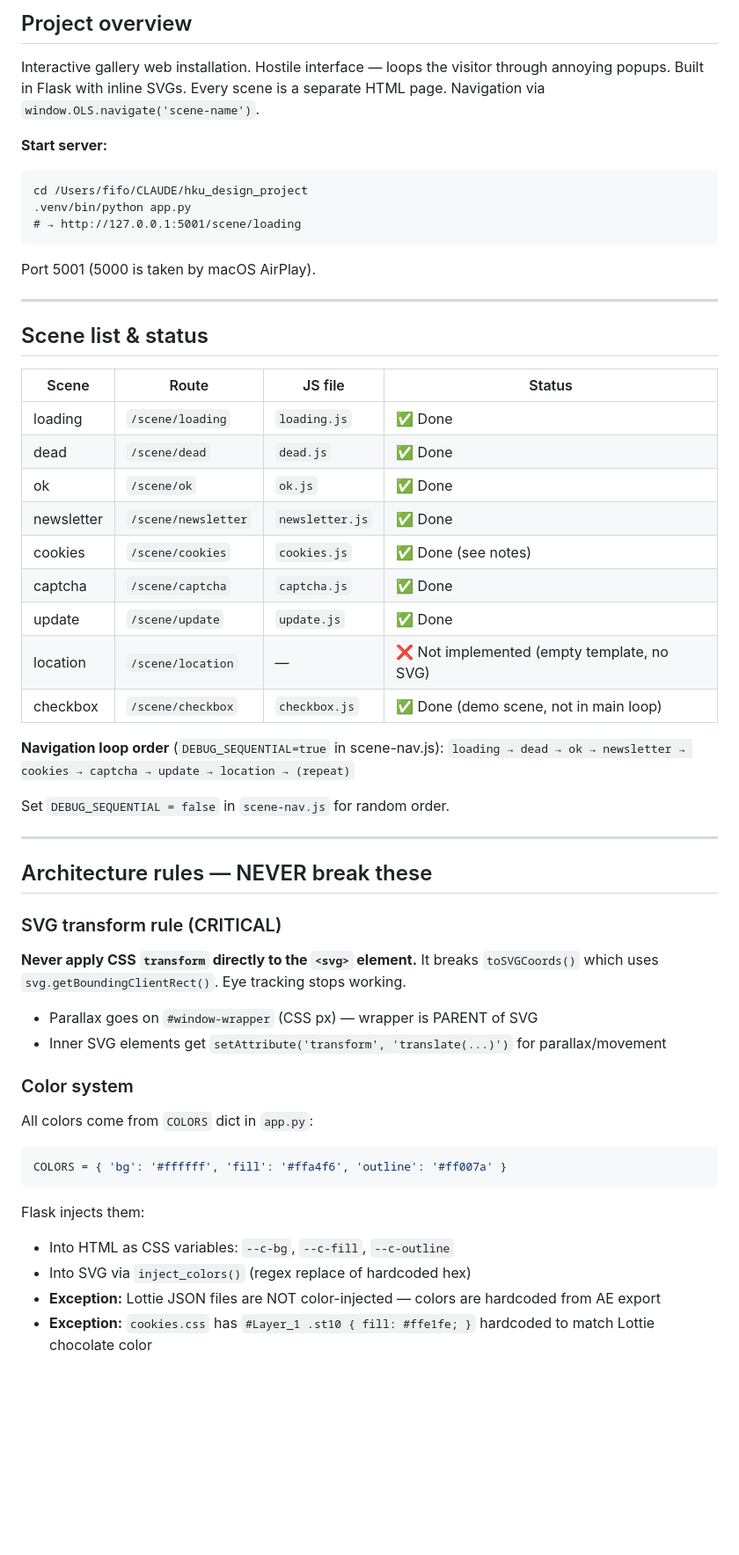
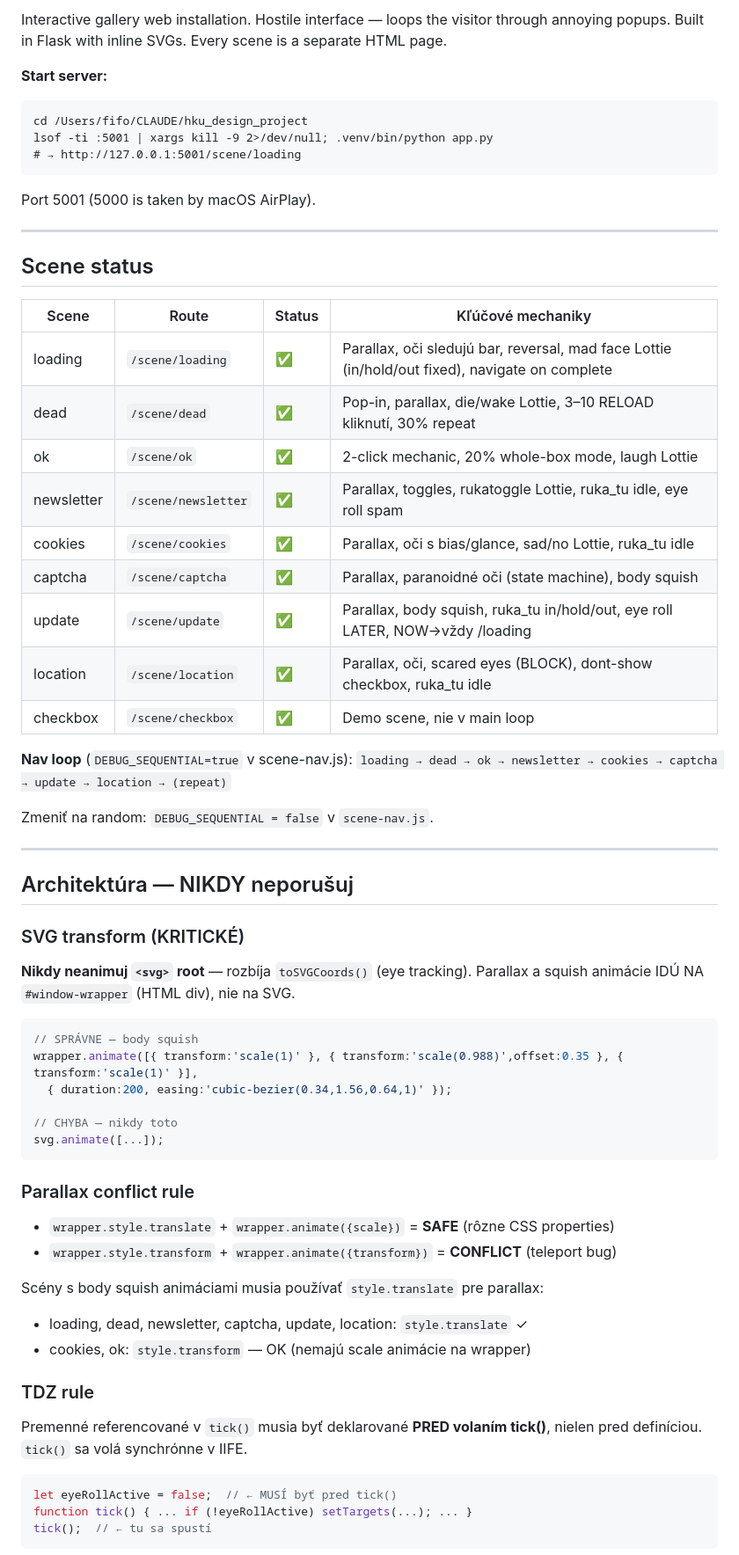
Before and after one commit to fifodovicovic/onelaststep, a Markdown page: HANDOFF.md, the part around one of its changes. Shown at 88% size. Rendered like a GitHub page; blank space fills up the shorter version.

Commit message:
docs: aktualizácia HANDOFF.md — všetky scény, mechaniky, architektonické pravidlá
Co-Authored-By: Claude Sonnet 4.6 <noreply@anthropic.com>

````diff
--- a/HANDOFF.md
+++ b/HANDOFF.md
@@ -2,52 +2,65 @@
 
-## Project overview
-Interactive gallery web installation. Hostile interface — loops the visitor through annoying popups. Built in Flask with inline SVGs. Every scene is a separate HTML page. Navigation via `window.OLS.navigate('scene-name')`.
+Interactive gallery web installation. Hostile interface — loops the visitor through annoying popups. Built in Flask with inline SVGs. Every scene is a separate HTML page.
 
 **Start server:**
 ```
 cd /Users/fifo/CLAUDE/hku_design_project
-.venv/bin/python app.py
+lsof -ti :5001 | xargs kill -9 2>/dev/null; .venv/bin/python app.py
 # → http://127.0.0.1:5001/scene/loading
 ```
 Port 5001 (5000 is taken by macOS AirPlay).
 
 ---
 
-## Scene list & status
+## Scene status
 
-| Scene | Route | JS file | Status |
-|-------|-------|---------|--------|
-| loading | `/scene/loading` | `loading.js` | ✅ Done |
-| dead | `/scene/dead` | `dead.js` | ✅ Done |
-| ok | `/scene/ok` | `ok.js` | ✅ Done |
-| newsletter | `/scene/newsletter` | `newsletter.js` | ✅ Done |
-| cookies | `/scene/cookies` | `cookies.js` | ✅ Done (see notes) |
-| captcha | `/scene/captcha` | `captcha.js` | ✅ Done |
-| update | `/scene/update` | `update.js` | ✅ Done |
-| location | `/scene/location` | — | ❌ Not implemented (empty template, no SVG) |
-| checkbox | `/scene/checkbox` | `checkbox.js` | ✅ Done (demo scene, not in main loop) |
+| Scene | Route | Status | Kľúčové mechaniky |
+|-------|-------|--------|-------------------|
+| loading | `/scene/loading` | ✅ | Parallax, oči sledujú bar, reversal, mad face Lottie (in/hold/out fixed), navigate on complete |
+| dead | `/scene/dead` | ✅ | Pop-in, parallax, die/wake Lottie, 3–10 RELOAD kliknutí, 30% repeat |
+| ok | `/scene/ok` | ✅ | 2-click mechanic, 20% whole-box mode, laugh Lottie |
+| newsletter | `/scene/newsletter` | ✅ | Parallax, toggles, rukatoggle Lottie, ruka_tu idle, eye roll spam |
+| cookies | `/scene/cookies` | ✅ | Parallax, oči s bias/glance, sad/no Lottie, ruka_tu idle |
+| captcha | `/scene/captcha` | ✅ | Parallax, paranoidné oči (state machine), body squish |
+| update | `/scene/update` | ✅ | Parallax, body squish, ruka_tu in/hold/out, eye roll LATER, NOW→vždy /loading |
+| location | `/scene/location` | ✅ | Parallax, oči, scared eyes (BLOCK), dont-show checkbox, ruka_tu idle |
+| checkbox | `/scene/checkbox` | ✅ | Demo scene, nie v main loop |
 
-**Navigation loop order** (`DEBUG_SEQUENTIAL=true` in scene-nav.js):
+**Nav loop** (`DEBUG_SEQUENTIAL=true` v scene-nav.js):
 `loading → dead → ok → newsletter → cookies → captcha → update → location → (repeat)`
 
-Set `DEBUG_SEQUENTIAL = false` in `scene-nav.js` for random order.
+Zmeniť na random: `DEBUG_SEQUENTIAL = false` v `scene-nav.js`.
 
 ---
 
-## Architecture rules — NEVER break these
+## Architektúra — NIKDY neporušuj
 
-### SVG transform rule (CRITICAL)
-**Never apply CSS `transform` directly to the `<svg>` element.** It breaks `toSVGCoords()` which uses `svg.getBoundingClientRect()`. Eye tracking stops working.
-- Parallax goes on `#window-wrapper` (CSS px) — wrapper is PARENT of SVG
-- Inner SVG elements get `setAttribute('transform', 'translate(...)')` for parallax/movement
+### SVG transform (KRITICKÉ)
+**Nikdy neanimuj `<svg>` root** — rozbíja `toSVGCoords()` (eye tracking). Parallax a squish animácie IDÚ NA `#window-wrapper` (HTML div), nie na SVG.
 
-### Color system
-All colors come from `COLORS` dict in `app.py`:
-```python
-COLORS = { 'bg': '#ffffff', 'fill': '#ffa4f6', 'outline': '#ff007a' }
+```javascript
+// SPRÁVNE — body squish
+wrapper.animate([{ transform:'scale(1)' }, { transform:'scale(0.988)',offset:0.35 }, { transform:'scale(1)' }],
+  { duration:200, easing:'cubic-bezier(0.34,1.56,0.64,1)' });
+
+// CHYBA — nikdy toto
+svg.animate([...]);
 ```
-Flask injects them:
-- Into HTML as CSS variables: `--c-bg`, `--c-fill`, `--c-outline`
-- Into SVG via `inject_colors()` (regex replace of hardcoded hex)
-- **Exception:** Lottie JSON files are NOT color-injected — colors are hardcoded from AE export
-- **Exception:** `cookies.css` has `#Layer_1 .st10 { fill: #ffe1fe; }` hardcoded to match Lottie chocolate color
+
+### Parallax conflict rule
+- `wrapper.style.translate` + `wrapper.animate({scale})` = **SAFE** (rôzne CSS properties)
+- `wrapper.style.transform` + `wrapper.animate({transform})` = **CONFLICT** (teleport bug)
+
+Scény s body squish animáciami musia používať `style.translate` pre parallax:
+- loading, dead, newsletter, captcha, update, location: `style.translate` ✓
+- cookies, ok: `style.transform` — OK (nemajú scale animácie na wrapper)
+
+### TDZ rule
+Premenné referencované v `tick()` musia byť deklarované **PRED volaním tick()**, nielen pred definíciou. `tick()` sa volá synchrónne v IIFE.
+
+```javascript
+let eyeRollActive = false;  // ← MUSÍ byť pred tick()
+function tick() { ... if (!eyeRollActive) setTargets(...); ... }
+tick();  // ← tu sa spustí
+```
+
````
Also changed, not shown: other parts of HANDOFF.md (+238 -158 lines).
